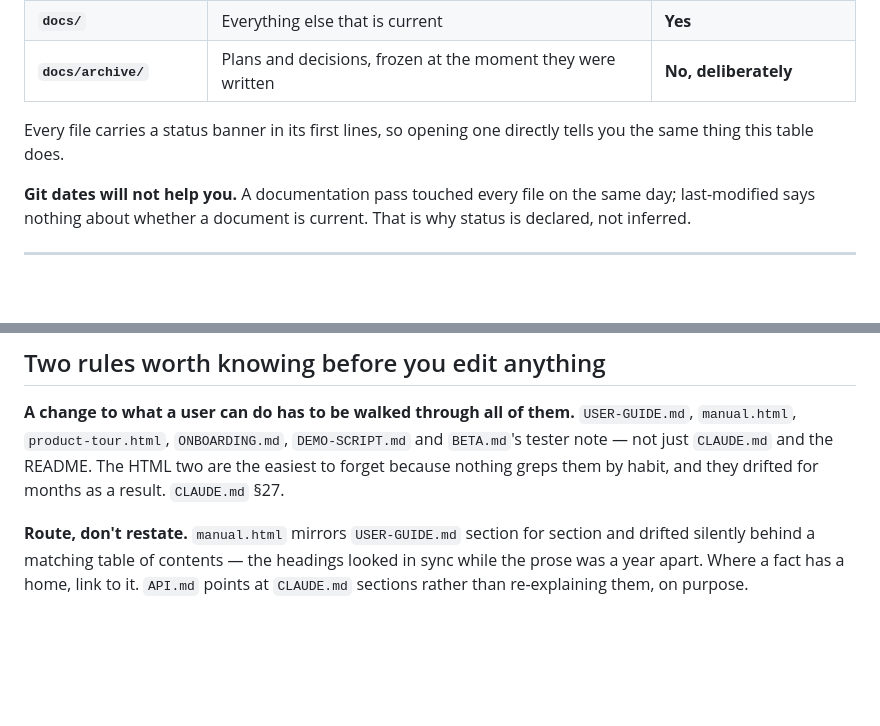
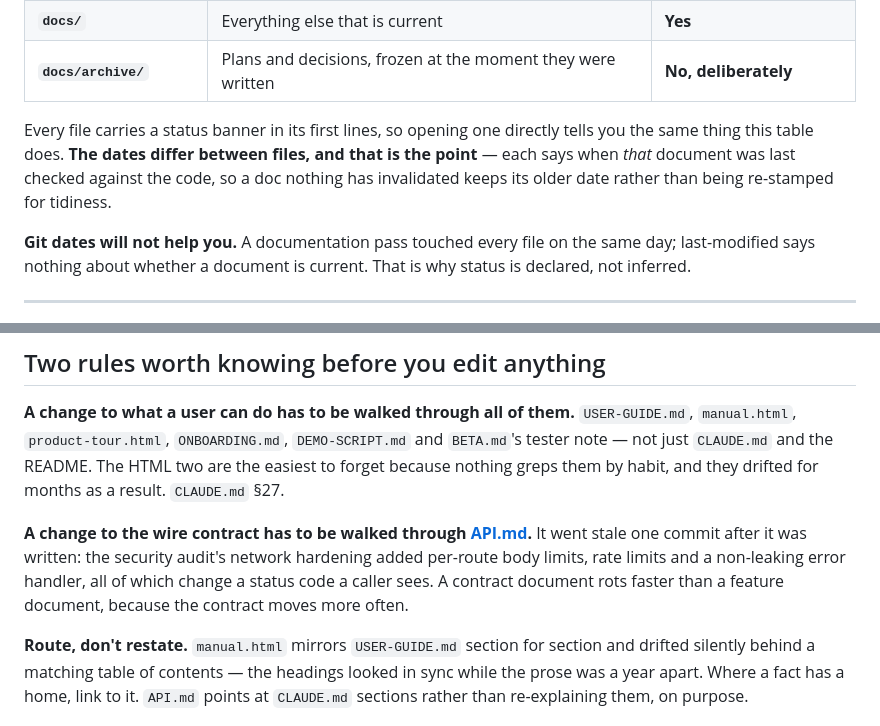
Before and after one commit to Mohamed-AH/crmbuilder, a Markdown page: docs/README.md, 2 parts joined by grey strips. Drawn GitHub-style; blank space fills up the shorter version.

```diff
--- a/docs/README.md
+++ b/docs/README.md
@@ -11,7 +11,10 @@ Three places, and the difference is the whole point of this page:
 | **`docs/archive/`** | Plans and decisions, frozen at the moment they were written | **No, deliberately** |
 
 Every file carries a status banner in its first lines, so opening one directly
-tells you the same thing this table does.
+tells you the same thing this table does. **The dates differ between files, and
+that is the point** — each says when *that* document was last checked against
+the code, so a doc nothing has invalidated keeps its older date rather than
+being re-stamped for tidiness.
 
 **Git dates will not help you.** A documentation pass touched every file on the
 same day; last-modified says nothing about whether a document is current. That
@@ -74,6 +77,12 @@ decision was shaped that way, which does not survive in the finished code.
 README. The HTML two are the easiest to forget because nothing greps them by
 habit, and they drifted for months as a result. `CLAUDE.md` §27.
 
+**A change to the wire contract has to be walked through [API.md](API.md).**
+It went stale one commit after it was written: the security audit's network
+hardening added per-route body limits, rate limits and a non-leaking error
+handler, all of which change a status code a caller sees. A contract document
+rots faster than a feature document, because the contract moves more often.
+
 **Route, don't restate.** `manual.html` mirrors `USER-GUIDE.md` section for
 section and drifted silently behind a matching table of contents — the headings
 looked in sync while the prose was a year apart. Where a fact has a home, link
```
Also changed, not shown: other parts of docs/README.md (+1 -1 lines), CLAUDE.md (+13 -0 lines), docs/API.md (+36 -3 lines).
